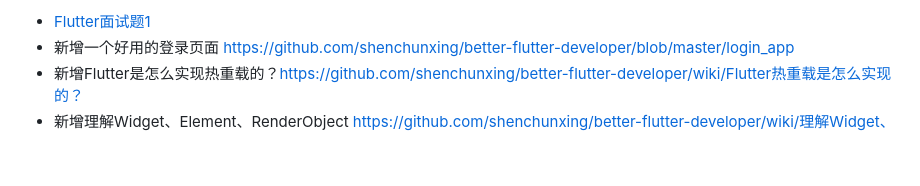
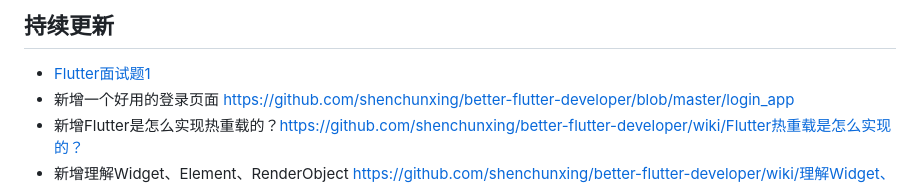
Before and after one commit to shenchunxing/better-flutter-developer, a Markdown page: README.md, the part around one of its changes. Rendered like a GitHub page; blank space fills up the shorter version.

```diff
--- a/README.md
+++ b/README.md
@@ -1,4 +1,5 @@
- - [Flutter面试题1](https://github.com/shenchunxing/better-flutter-developer/blob/master/Flutter面试题1.md)
+## 持续更新
+ -  [Flutter面试题1](https://github.com/shenchunxing/better-flutter-developer/blob/master/Flutter面试题1.md)
  -  新增一个好用的登录页面 https://github.com/shenchunxing/better-flutter-developer/blob/master/login_app
  -  新增Flutter是怎么实现热重载的？https://github.com/shenchunxing/better-flutter-developer/wiki/Flutter热重载是怎么实现的？
  -  新增理解Widget、Element、RenderObject  https://github.com/shenchunxing/better-flutter-developer/wiki/理解Widget、Element、RenderObject
```
Also changed, not shown: other parts of README.md (+0 -1 lines).
